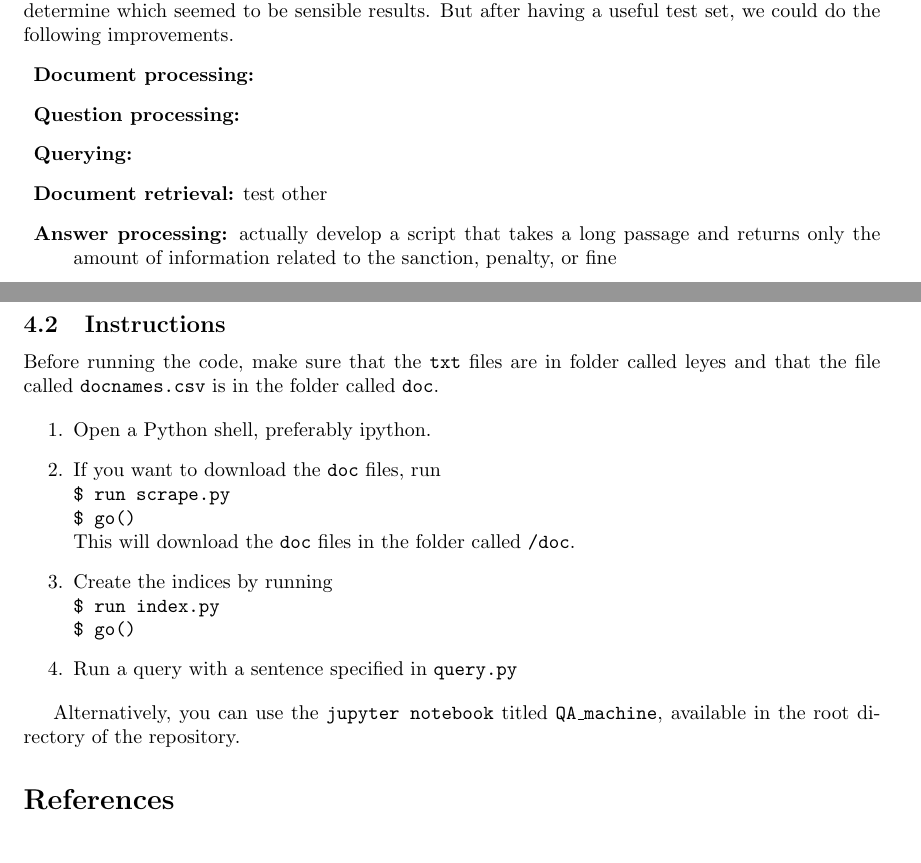
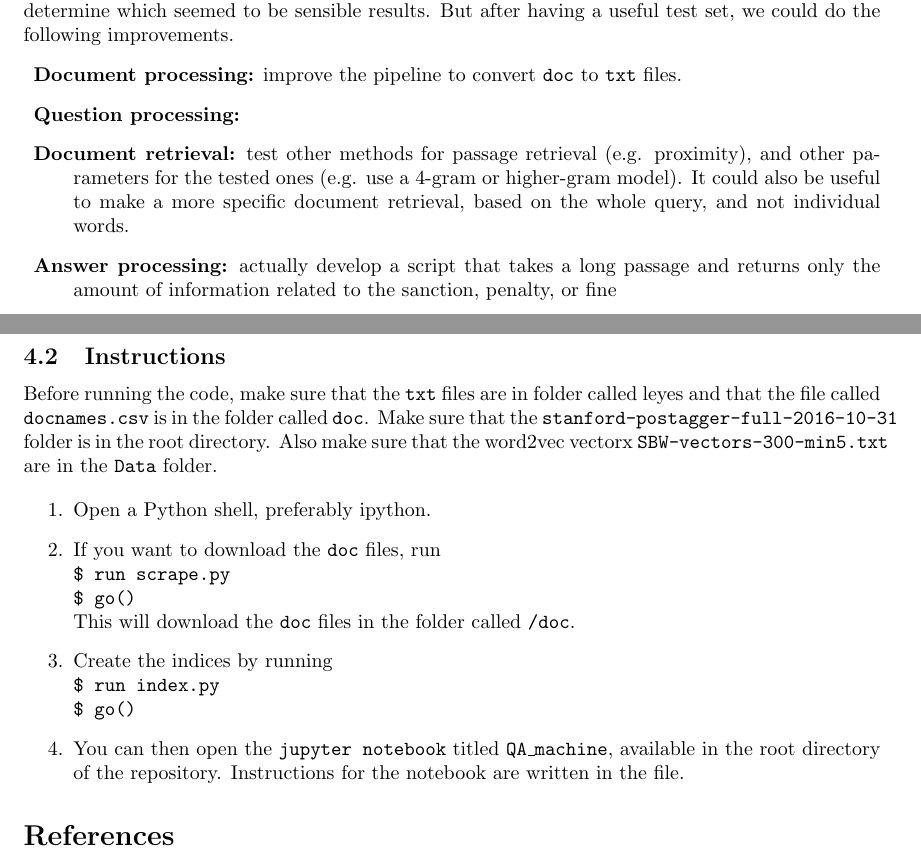
Before and after one commit to hectorsalvador/question-answering-mx, a LaTeX paper (reporte.tex): two parts of pages 5 and 6 of 7, joined at a grey line, cut so that both start at the same text. Compiled offline with pdfLaTeX.

Commit message:
ultimos cambios al reporte

```diff
--- a/reporte.tex
+++ b/reporte.tex
@@ -110,10 +110,9 @@ For the following two questions, we got unusual results. Sometimes these would r
 \subsection{Further Work}
 There are possibilities of improvement in all the sections of our work. The first and most important would be to create a test dataset with some example questions for which we know exactly which articles are relevant. Since neither of use are lawyers, we could only use our best judgement to determine which seemed to be sensible results. But after having a useful test set, we could do the following improvements.
 \begin{description}
-\item \textbf{Document processing:}
+\item \textbf{Document processing:} improve the pipeline to convert \texttt{doc} to \texttt{txt} files.
 \item \textbf{Question processing:}
-\item \textbf{Querying:}
-\item \textbf{Document retrieval:} test other
+\item \textbf{Document retrieval:} test other methods for passage retrieval (e.g. proximity), and other parameters for the tested ones (e.g. use a 4-gram or higher-gram model). It could also be useful to make a more specific document retrieval, based on the whole query, and not individual words.
 \item \textbf{Answer processing:} actually develop a script that takes a long passage and returns only the amount of information related to the sanction, penalty, or fine
 \end{description}
 
@@ -133,16 +132,16 @@ There are possibilities of improvement in all the sections of our work. The firs
 \end{itemize}
 
 \subsection{Instructions}
-Before running the code, make sure that the \texttt{txt} files are in folder called leyes and that the file called \texttt{docnames.csv} is in the folder called \texttt{doc}.
+Before running the code, make sure that the \texttt{txt} files are in folder called leyes and that the file called \texttt{docnames.csv} is in the folder called \texttt{doc}. Make sure that the \texttt{stanford-postagger-full-2016-10-31} folder is in the root directory. Also make sure that the word2vec vectorx \texttt{SBW-vectors-300-min5.txt} are in the \texttt{Data} folder.
 
 \begin{enumerate}
 \item Open a Python shell, preferably ipython.
 \item If you want to download the \texttt{doc} files, run \\ \texttt{\$ run scrape.py} \\ \texttt{\$ go()} \\ This will download the \texttt{doc} files in the folder called \texttt{/doc}.
 \item Create the indices by running \\ \texttt{\$ run index.py} \\ \texttt{\$ go()}
-\item Run a query with a sentence specified in \texttt{query.py}
+\item You can then open the \texttt{jupyter notebook} titled \texttt{QA{\_}machine}, available in the root directory of the repository. Instructions for the notebook are written in the file.
 \end{enumerate}
 
-Alternatively, you can use the \texttt{jupyter notebook} titled \texttt{QA{\_}machine}, available in the root directory of the repository.
+
 
 \begin{thebibliography}{9}
 \bibitem{jurafsky}
```
Also changed, not shown: reporte.tex (10 more changed lines).
